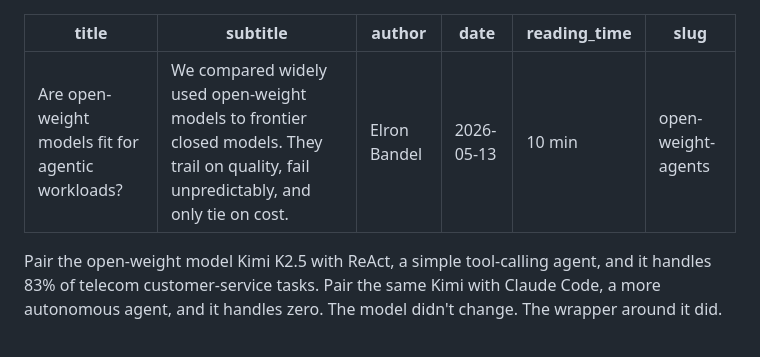
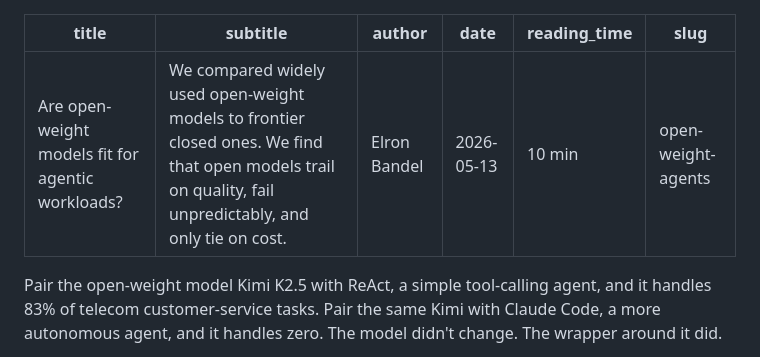
Before and after one commit to Exgentic/exgentic.github.io, a Markdown page: blogs/open-weight-agents/blog.md, the part around the change. Drawn GitHub-style.

Commit message:
Subtitle: parallel 'We compared / We find' structure

```diff
--- a/blogs/open-weight-agents/blog.md
+++ b/blogs/open-weight-agents/blog.md
@@ -1,6 +1,6 @@
 ---
 title: "Are open-weight models fit for agentic workloads?"
-subtitle: "We compared widely used open-weight models to frontier closed models. They trail on quality, fail unpredictably, and only tie on cost."
+subtitle: "We compared widely used open-weight models to frontier closed ones. We find that open models trail on quality, fail unpredictably, and only tie on cost."
 author: Elron Bandel
 date: 2026-05-13
 reading_time: 10 min
```
